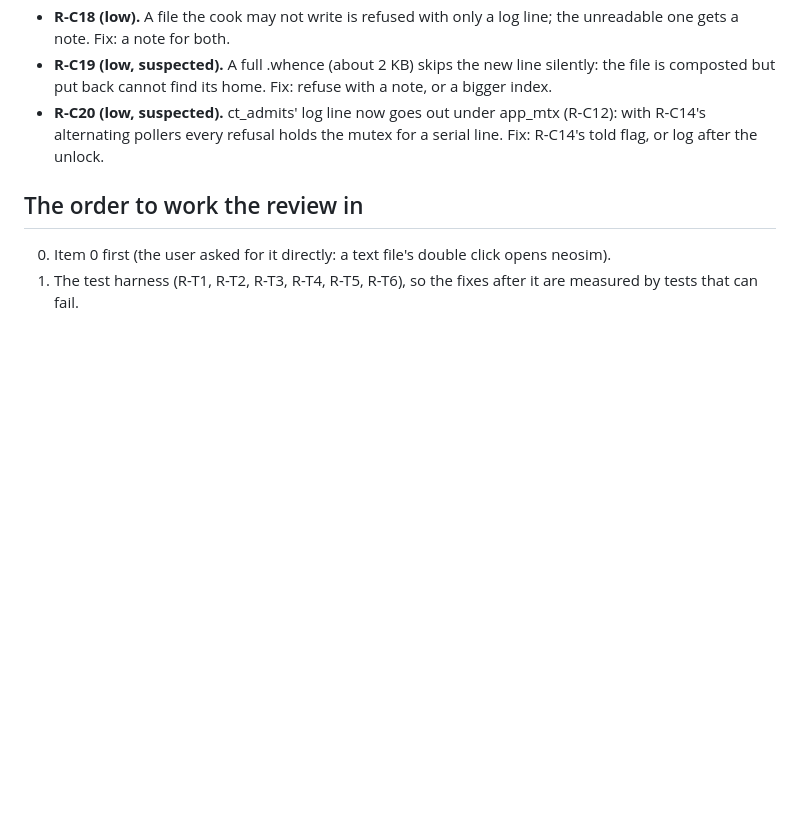
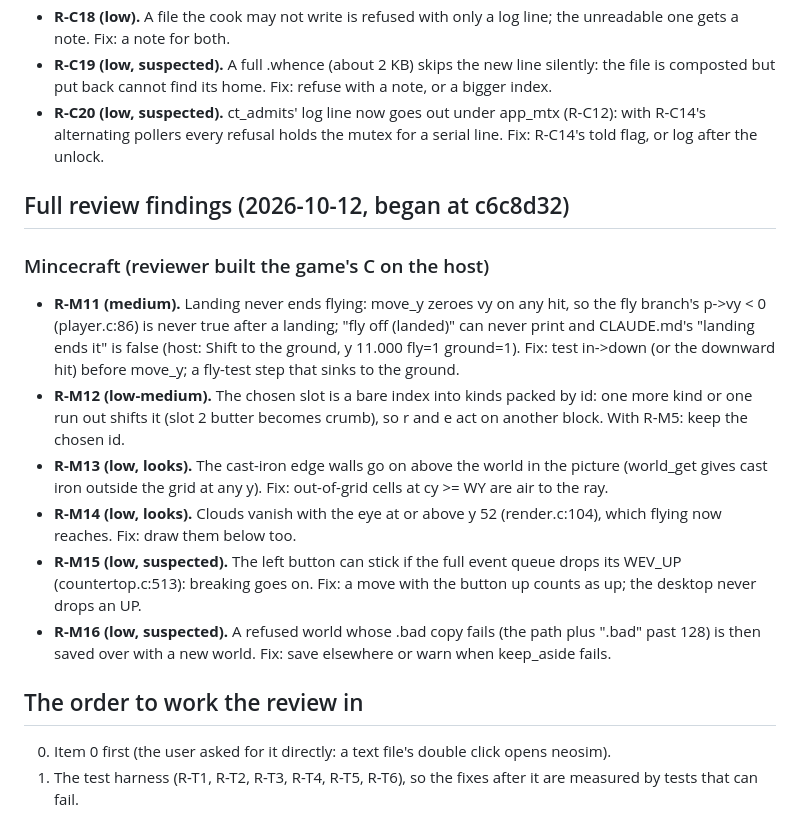
Before and after one commit to soup426/soupos-ctf, a Markdown page: docs/NIGHT-QUEUE.md, the part around the change. GitHub-like rendering; blank space fills up the shorter version.

Commit message:
Night queue 67: the second full review's Mincecraft findings
Co-Authored-By: Claude Opus 5.5 <noreply@anthropic.com>
Claude-Session: https://claude.ai/code/session_01DrvTJHHDssQPpxyHQANY1J

```diff
--- a/docs/NIGHT-QUEUE.md
+++ b/docs/NIGHT-QUEUE.md
@@ -744,6 +744,31 @@ Mincecraft; neosim and rx.c; Doom; tests, build and docs.)
   the mutex for a serial line. Fix: R-C14's told flag, or log after the
   unlock.
 
+## Full review findings (2026-10-12, began at c6c8d32)
+
+### Mincecraft (reviewer built the game's C on the host)
+
+- **R-M11 (medium).** Landing never ends flying: move_y zeroes vy on any
+  hit, so the fly branch's p->vy < 0 (player.c:86) is never true after a
+  landing; "fly off (landed)" can never print and CLAUDE.md's "landing
+  ends it" is false (host: Shift to the ground, y 11.000 fly=1 ground=1).
+  Fix: test in->down (or the downward hit) before move_y; a fly-test step
+  that sinks to the ground.
+- **R-M12 (low-medium).** The chosen slot is a bare index into kinds packed
+  by id: one more kind or one run out shifts it (slot 2 butter becomes
+  crumb), so r and e act on another block. With R-M5: keep the chosen id.
+- **R-M13 (low, looks).** The cast-iron edge walls go on above the world
+  in the picture (world_get gives cast iron outside the grid at any y).
+  Fix: out-of-grid cells at cy >= WY are air to the ray.
+- **R-M14 (low, looks).** Clouds vanish with the eye at or above y 52
+  (render.c:104), which flying now reaches. Fix: draw them below too.
+- **R-M15 (low, suspected).** The left button can stick if the full event
+  queue drops its WEV_UP (countertop.c:513): breaking goes on. Fix: a
+  move with the button up counts as up; the desktop never drops an UP.
+- **R-M16 (low, suspected).** A refused world whose .bad copy fails (the
+  path plus ".bad" past 128) is then saved over with a new world. Fix:
+  save elsewhere or warn when keep_aside fails.
+
 ## The order to work the review in
 
 0. Item 0 first (the user asked for it directly: a text file's double
```
